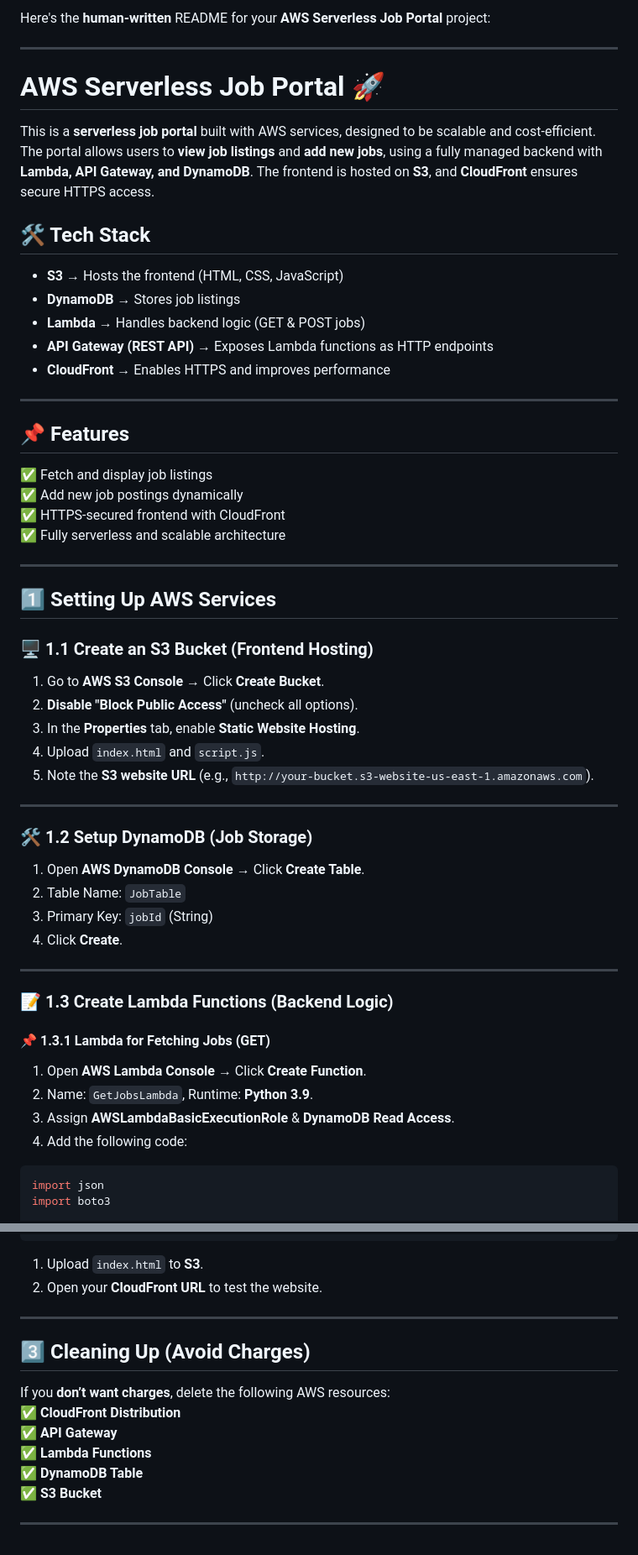
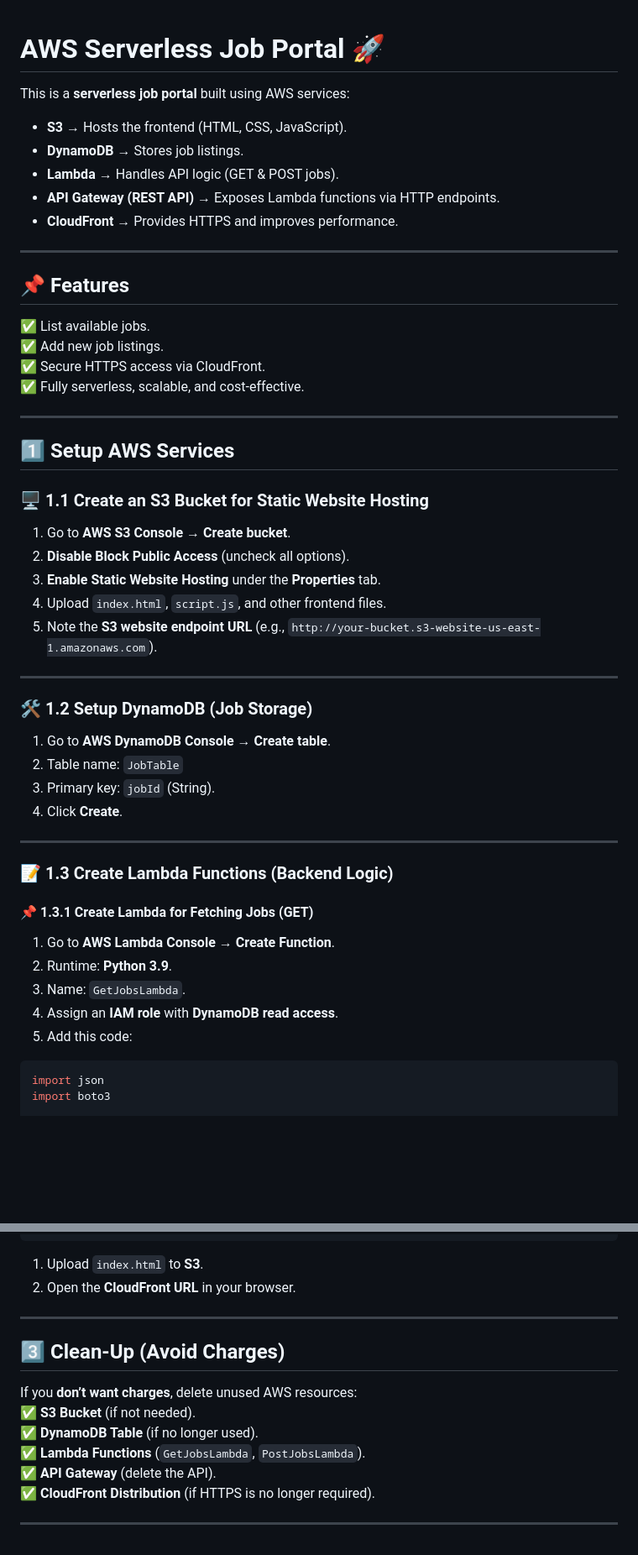
Before and after one commit to VijayShankarM/job_portal-using-aws, a Markdown page: README.md, 2 parts joined by grey strips. Shown at 84% size. Drawn GitHub-style; blank space fills up the shorter version.

````diff
--- a/README.md
+++ b/README.md
@@ -1,54 +1,49 @@
-Here's the **human-written** README for your **AWS Serverless Job Portal** project:
-
----
-
 # **AWS Serverless Job Portal 🚀**
 
-This is a **serverless job portal** built with AWS services, designed to be scalable and cost-efficient. The portal allows users to **view job listings** and **add new jobs**, using a fully managed backend with **Lambda, API Gateway, and DynamoDB**. The frontend is hosted on **S3**, and **CloudFront** ensures secure HTTPS access.
-
-## **🛠️ Tech Stack**
-- **S3** → Hosts the frontend (HTML, CSS, JavaScript)
-- **DynamoDB** → Stores job listings
-- **Lambda** → Handles backend logic (GET & POST jobs)
-- **API Gateway (REST API)** → Exposes Lambda functions as HTTP endpoints
-- **CloudFront** → Enables HTTPS and improves performance
+This is a **serverless job portal** built using AWS services:
+- **S3** → Hosts the frontend (HTML, CSS, JavaScript).
+- **DynamoDB** → Stores job listings.
+- **Lambda** → Handles API logic (GET & POST jobs).
+- **API Gateway (REST API)** → Exposes Lambda functions via HTTP endpoints.
+- **CloudFront** → Provides HTTPS and improves performance.
 
 ---
 
 ## **📌 Features**
-✅ Fetch and display job listings
-✅ Add new job postings dynamically
-✅ HTTPS-secured frontend with CloudFront
-✅ Fully serverless and scalable architecture
+✅ List available jobs.
+✅ Add new job listings.
+✅ Secure HTTPS access via CloudFront.
+✅ Fully serverless, scalable, and cost-effective.
 
 ---
 
-## **1️⃣ Setting Up AWS Services**
+## **1️⃣ Setup AWS Services**
 
-### **🖥️ 1.1 Create an S3 Bucket (Frontend Hosting)**
-1. Go to **AWS S3 Console** → Click **Create Bucket**.
-2. **Disable "Block Public Access"** (uncheck all options).
-3. In the **Properties** tab, enable **Static Website Hosting**.
-4. Upload `index.html` and `script.js`.
-5. Note the **S3 website URL** (e.g., `http://your-bucket.s3-website-us-east-1.amazonaws.com`).
+### **🖥️ 1.1 Create an S3 Bucket for Static Website Hosting**
+1. Go to **AWS S3 Console** → **Create bucket**.
+2. **Disable Block Public Access** (uncheck all options).
+3. **Enable Static Website Hosting** under the **Properties** tab.
+4. Upload `index.html`, `script.js`, and other frontend files.
+5. Note the **S3 website endpoint URL** (e.g., `http://your-bucket.s3-website-us-east-1.amazonaws.com`).
 
 ---
 
 ### **🛠️ 1.2 Setup DynamoDB (Job Storage)**
-1. Open **AWS DynamoDB Console** → Click **Create Table**.
-2. Table Name: `JobTable`
-3. Primary Key: `jobId` (String)
+1. Go to **AWS DynamoDB Console** → **Create table**.
+2. Table name: `JobTable`
+3. Primary key: `jobId` (String).
 4. Click **Create**.
 
 ---
 
 ### **📝 1.3 Create Lambda Functions (Backend Logic)**
 
-#### **📌 1.3.1 Lambda for Fetching Jobs (GET)**
-1. Open **AWS Lambda Console** → Click **Create Function**.
-2. Name: `GetJobsLambda`, Runtime: **Python 3.9**.
-3. Assign **AWSLambdaBasicExecutionRole** & **DynamoDB Read Access**.
-4. Add the following code:
+#### **📌 1.3.1 Create Lambda for Fetching Jobs (GET)**
+1. Go to **AWS Lambda Console** → **Create Function**.
+2. Runtime: **Python 3.9**.
+3. Name: `GetJobsLambda`.
+4. Assign an **IAM role** with **DynamoDB read access**.
+5. Add this code:
 
 ```python
 import json
@@ -150,16 +143,16 @@ Edit `index.html` to use the **CloudFront URL** and **API Gateway URL**:
 ```
 
 1. Upload `index.html` to **S3**.
-2. Open your **CloudFront URL** to test the website.
+2. Open the **CloudFront URL** in your browser.
 
 ---
 
-## **3️⃣ Cleaning Up (Avoid Charges)**
-If you **don’t want charges**, delete the following AWS resources:
-✅ **CloudFront Distribution**
-✅ **API Gateway**
-✅ **Lambda Functions**
-✅ **DynamoDB Table**
-✅ **S3 Bucket**
+## **3️⃣ Clean-Up (Avoid Charges)**
+If you **don’t want charges**, delete unused AWS resources:
+✅ **S3 Bucket** (if not needed).
+✅ **DynamoDB Table** (if no longer used).
+✅ **Lambda Functions** (`GetJobsLambda`, `PostJobsLambda`).
+✅ **API Gateway** (delete the API).
+✅ **CloudFront Distribution** (if HTTPS is no longer required).
 
 ---
````
Also changed, not shown: other parts of README.md (+25 -27 lines).
